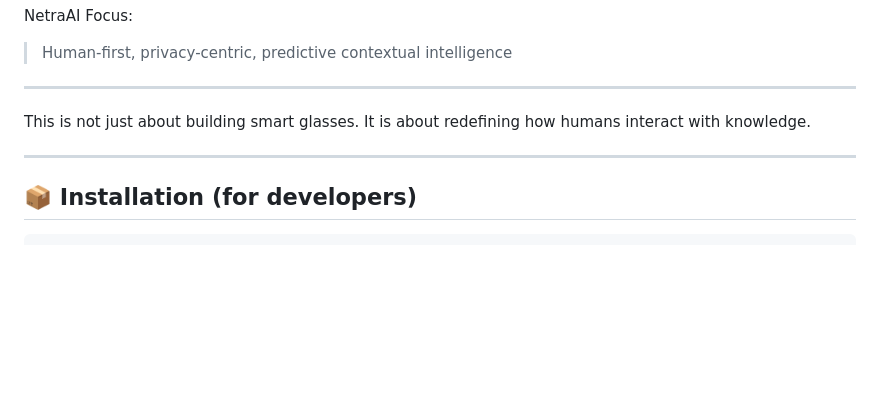
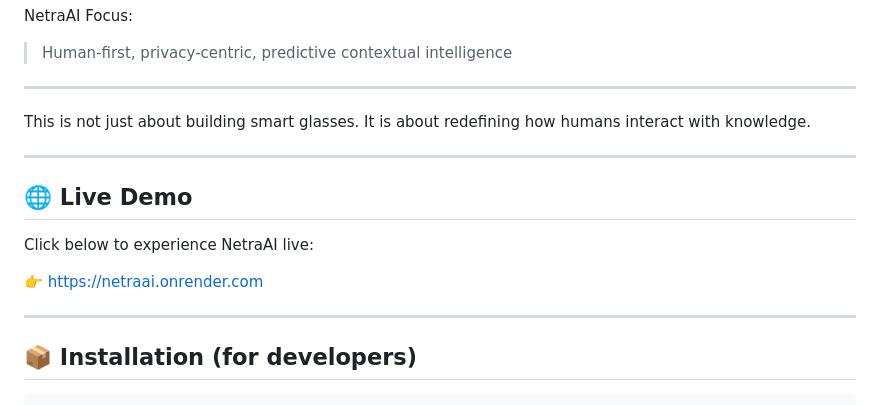
Before and after one commit to SAAD-droid-pixl/NetraAI, a Markdown page: README.md, the part around the change. Drawn GitHub-style; blank space fills up the shorter version.

Commit message:
Add live demo section to README
Added a section for a live demo link to the README.

````diff
--- a/README.md
+++ b/README.md
@@ -259,6 +259,14 @@ It is about redefining how humans interact with knowledge.
 
 ---
 
+## 🌐 Live Demo
+
+Click below to experience NetraAI live:
+
+👉 https://netraai.onrender.com
+
+----
+
 ## 📦 Installation (for developers)
 
 ```bash
````
